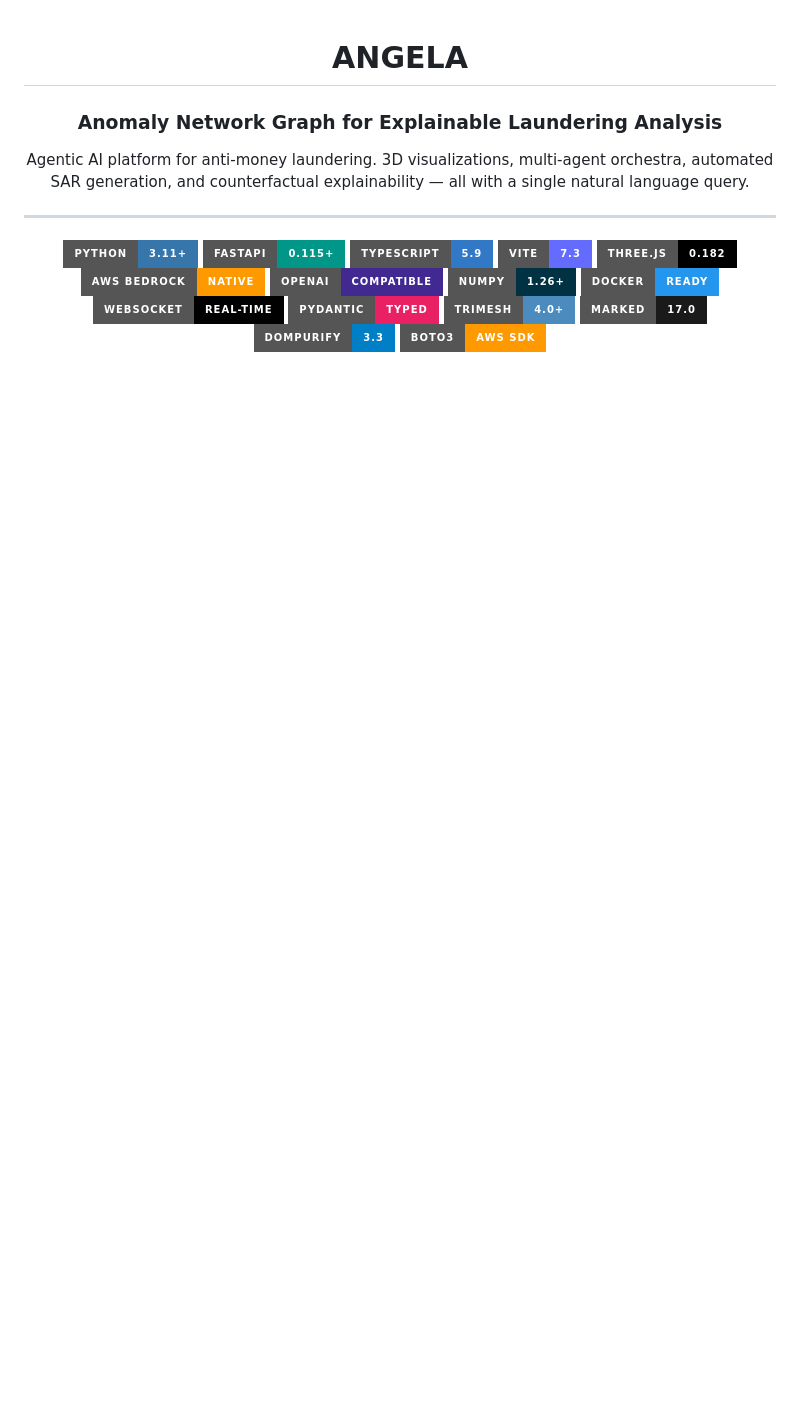
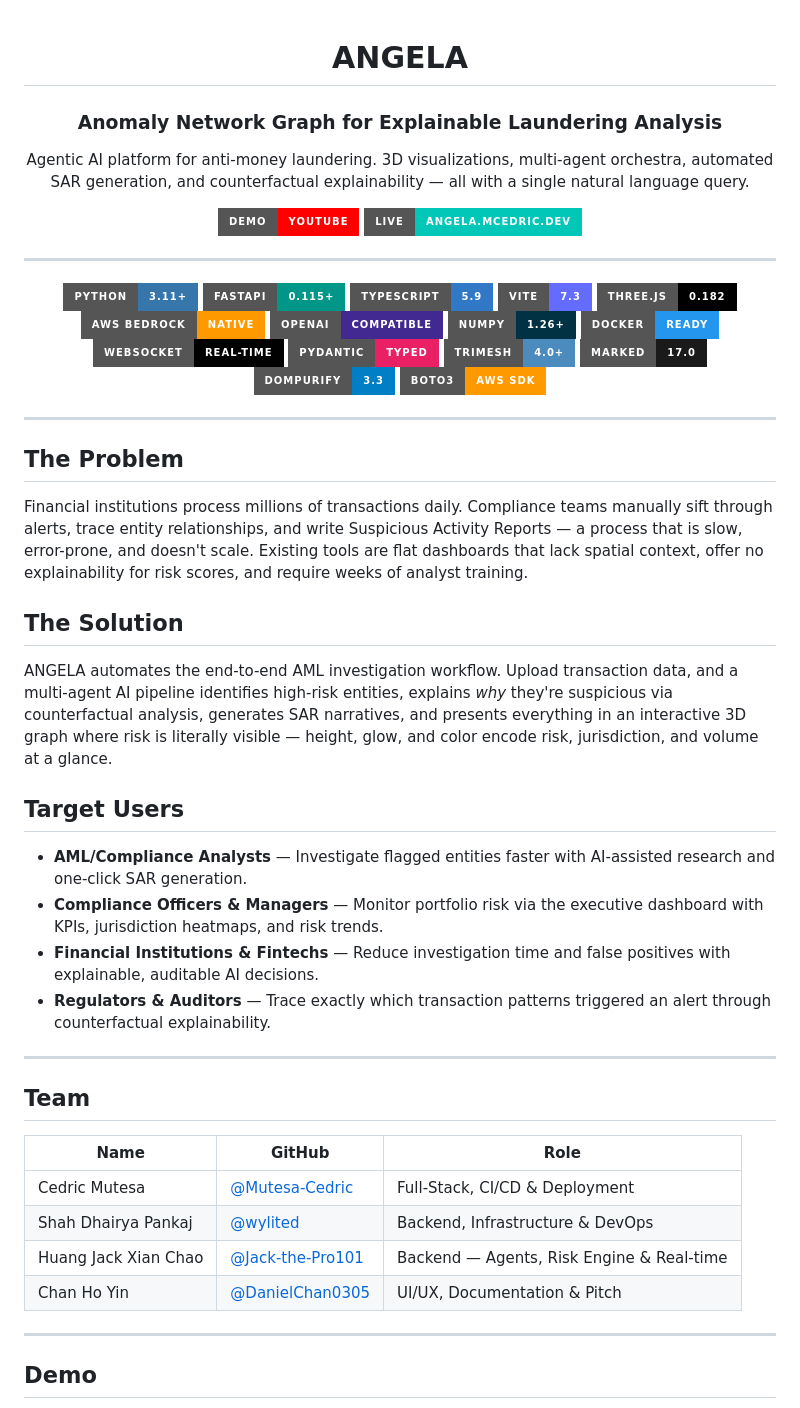
Before and after one commit to Mutesa-Cedric/angela, a Markdown page: README.md, the part around one of its changes. GitHub-like rendering; badges without logos; blank space fills up the shorter version.

Commit message:
feat(README.md): enhance README with demo links, problem/solution sections, and team details

```diff
--- a/README.md
+++ b/README.md
@@ -5,6 +5,9 @@
 ### Anomaly Network Graph for Explainable Laundering Analysis
 
 Agentic AI platform for anti-money laundering. 3D visualizations, multi-agent orchestra, automated SAR generation, and counterfactual explainability — all with a single natural language query.
+
+[![Demo Video](https://img.shields.io/badge/Demo-YouTube-FF0000?style=for-the-badge&logo=youtube&logoColor=white)](https://youtu.be/oFBlPlm931c)
+[![Live](https://img.shields.io/badge/Live-angela.mcedric.dev-00C7B7?style=for-the-badge&logo=netlify&logoColor=white)](https://angela.mcedric.dev)
 
 ---
 
@@ -25,3 +28,36 @@ Agentic AI platform for anti-money laundering. 3D visualizations, multi-agent or
 ![boto3](https://img.shields.io/badge/boto3-AWS_SDK-FF9900?style=for-the-badge&logo=amazonwebservices&logoColor=white)
 
 </div>
+
+---
+
+## The Problem
+
+Financial institutions process millions of transactions daily. Compliance teams manually sift through alerts, trace entity relationships, and write Suspicious Activity Reports — a process that is slow, error-prone, and doesn't scale. Existing tools are flat dashboards that lack spatial context, offer no explainability for risk scores, and require weeks of analyst training.
+
+## The Solution
+
+ANGELA automates the end-to-end AML investigation workflow. Upload transaction data, and a multi-agent AI pipeline identifies high-risk entities, explains *why* they're suspicious via counterfactual analysis, generates SAR narratives, and presents everything in an interactive 3D graph where risk is literally visible — height, glow, and color encode risk, jurisdiction, and volume at a glance.
+
+## Target Users
+
+- **AML/Compliance Analysts** — Investigate flagged entities faster with AI-assisted research and one-click SAR generation.
+- **Compliance Officers & Managers** — Monitor portfolio risk via the executive dashboard with KPIs, jurisdiction heatmaps, and risk trends.
+- **Financial Institutions & Fintechs** — Reduce investigation time and false positives with explainable, auditable AI decisions.
+- **Regulators & Auditors** — Trace exactly which transaction patterns triggered an alert through counterfactual explainability.
+
+---
+
+## Team
+
+| Name | GitHub | Role |
+|------|--------|------|
+| Cedric Mutesa | [@Mutesa-Cedric](https://github.com/Mutesa-Cedric) | Full-Stack, CI/CD & Deployment |
+| Shah Dhairya Pankaj | [@wylited](https://github.com/wylited) | Backend, Infrastructure & DevOps |
+| Huang Jack Xian Chao | [@Jack-the-Pro101](https://github.com/Jack-the-Pro101) | Backend — Agents, Risk Engine & Real-time |
+| Chan Ho Yin | [@DanielChan0305](https://github.com/DanielChan0305) | UI/UX, Documentation & Pitch |
+
+---
+
+## Demo
+
```
Also changed, not shown: other parts of README.md (+1 -0 lines).
